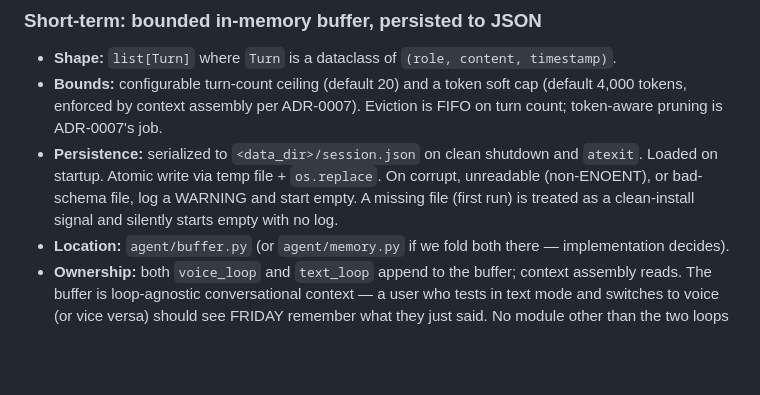
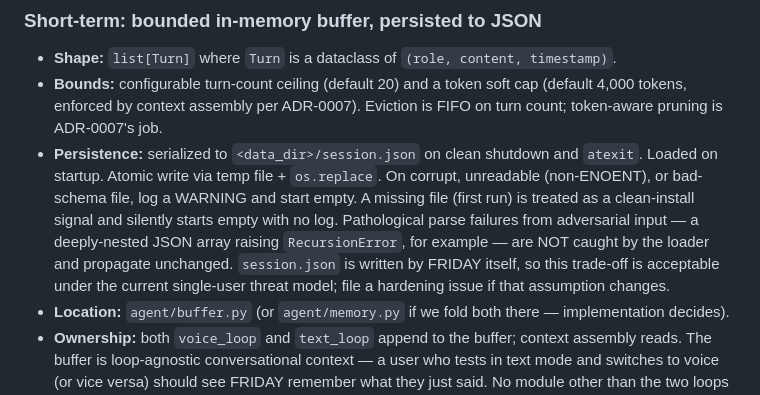
Before and after one commit to pdonepud/FRIDAY, a Markdown page: docs/adr/0006-memory-architecture.md, the part around the change. Rendered like a GitHub page; blank space fills up the shorter version.

Commit message:
docs(adr-0006): qualify Short-term recovery guarantee for RecursionError
load_session catches (OSError, UnicodeDecodeError, JSONDecodeError,
ValueError, TypeError); RecursionError from json.loads on deeply-
nested input is NOT a subclass of those and propagates. Rather than
silently overstate the guarantee, document the honest shape under
the current single-user threat model. A separate hardening issue
tracks catching RecursionError in agent/session.py if the threat
model changes.

```diff
--- a/docs/adr/0006-memory-architecture.md
+++ b/docs/adr/0006-memory-architecture.md
@@ -20,7 +20,7 @@ The project is single-user, local-first, no cloud sync, no server. Dependencies
 
 - **Shape:** `list[Turn]` where `Turn` is a dataclass of `(role, content, timestamp)`.
 - **Bounds:** configurable turn-count ceiling (default 20) and a token soft cap (default 4,000 tokens, enforced by context assembly per ADR-0007). Eviction is FIFO on turn count; token-aware pruning is ADR-0007's job.
-- **Persistence:** serialized to `<data_dir>/session.json` on clean shutdown and `atexit`. Loaded on startup. Atomic write via temp file + `os.replace`. On corrupt, unreadable (non-ENOENT), or bad-schema file, log a WARNING and start empty. A missing file (first run) is treated as a clean-install signal and silently starts empty with no log.
+- **Persistence:** serialized to `<data_dir>/session.json` on clean shutdown and `atexit`. Loaded on startup. Atomic write via temp file + `os.replace`. On corrupt, unreadable (non-ENOENT), or bad-schema file, log a WARNING and start empty. A missing file (first run) is treated as a clean-install signal and silently starts empty with no log. Pathological parse failures from adversarial input — a deeply-nested JSON array raising `RecursionError`, for example — are NOT caught by the loader and propagate unchanged. `session.json` is written by FRIDAY itself, so this trade-off is acceptable under the current single-user threat model; file a hardening issue if that assumption changes.
 - **Location:** `agent/buffer.py` (or `agent/memory.py` if we fold both there — implementation decides).
 - **Ownership:** both `voice_loop` and `text_loop` append to the buffer; context assembly reads. The buffer is loop-agnostic conversational context — a user who tests in text mode and switches to voice (or vice versa) should see FRIDAY remember what they just said. No module other than the two loops writes.
 
```
